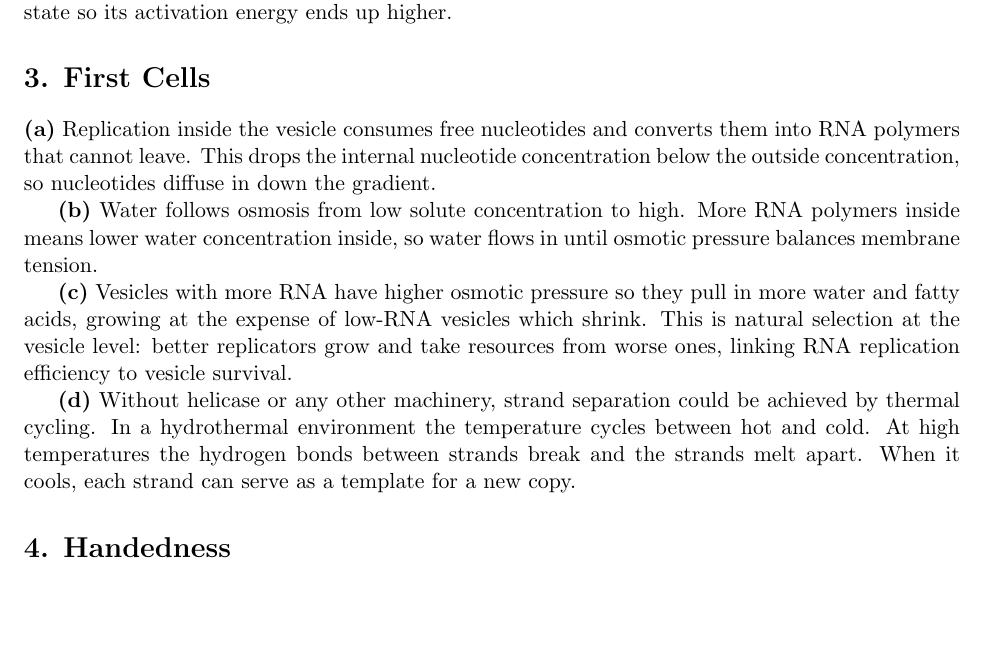
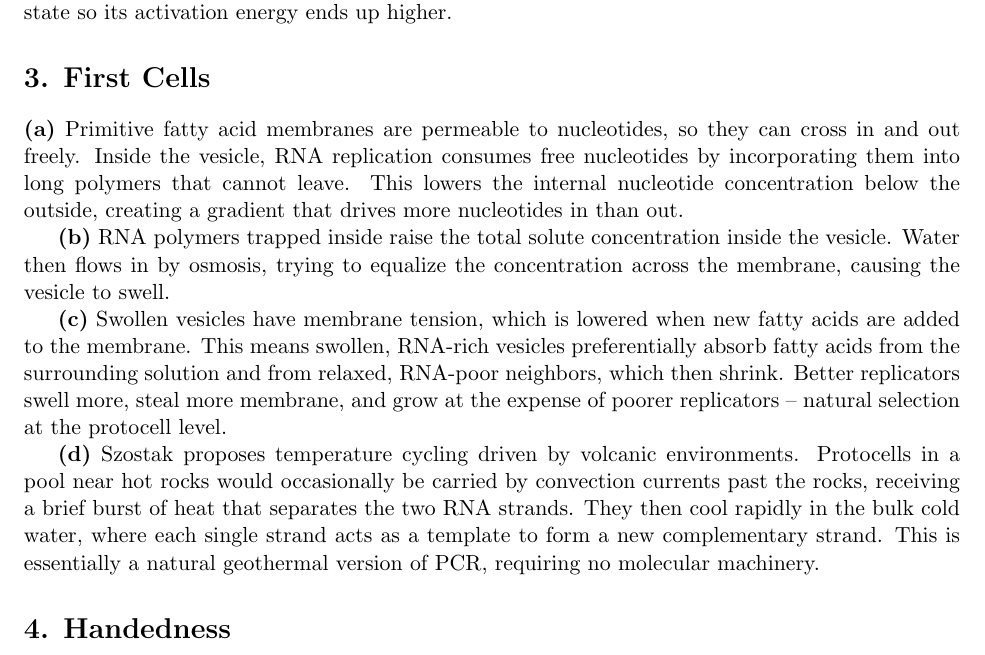
Before and after one commit to theotarr/gened1029-pset5, a LaTeX problem sheet (gened1029-pset5.tex): part of page 3 of 4, cut so that both start at the same text, the shorter picture padded with empty space. Compiled offline with pdfLaTeX.

Commit message:
Update Q3 with Szostak article: permeability, osmosis, fatty acid competition, volcanic PCR

```diff
--- a/gened1029-pset5.tex
+++ b/gened1029-pset5.tex
@@ -91,13 +91,13 @@ $^{12}$C reacts about $0.13\%$ faster than $^{13}$C, consistent with observed is
 
 \section*{3. First Cells}
 
-\textbf{(a)} Replication inside the vesicle consumes free nucleotides and converts them into RNA polymers that cannot leave. This drops the internal nucleotide concentration below the outside concentration, so nucleotides diffuse in down the gradient.
+\textbf{(a)} Primitive fatty acid membranes are permeable to nucleotides, so they can cross in and out freely. Inside the vesicle, RNA replication consumes free nucleotides by incorporating them into long polymers that cannot leave. This lowers the internal nucleotide concentration below the outside, creating a gradient that drives more nucleotides in than out.
 
-\textbf{(b)} Water follows osmosis from low solute concentration to high. More RNA polymers inside means lower water concentration inside, so water flows in until osmotic pressure balances membrane tension.
+\textbf{(b)} RNA polymers trapped inside raise the total solute concentration inside the vesicle. Water then flows in by osmosis, trying to equalize the concentration across the membrane, causing the vesicle to swell.
 
-\textbf{(c)} Vesicles with more RNA have higher osmotic pressure so they pull in more water and fatty acids, growing at the expense of low-RNA vesicles which shrink. This is natural selection at the vesicle level: better replicators grow and take resources from worse ones, linking RNA replication efficiency to vesicle survival.
+\textbf{(c)} Swollen vesicles have membrane tension, which is lowered when new fatty acids are added to the membrane. This means swollen, RNA-rich vesicles preferentially absorb fatty acids from the surrounding solution and from relaxed, RNA-poor neighbors, which then shrink. Better replicators swell more, steal more membrane, and grow at the expense of poorer replicators -- natural selection at the protocell level.
 
-\textbf{(d)} Without helicase or any other machinery, strand separation could be achieved by thermal cycling. In a hydrothermal environment the temperature cycles between hot and cold. At high temperatures the hydrogen bonds between strands break and the strands melt apart. When it cools, each strand can serve as a template for a new copy.
+\textbf{(d)} Szostak proposes temperature cycling driven by volcanic environments. Protocells in a pool near hot rocks would occasionally be carried by convection currents past the rocks, receiving a brief burst of heat that separates the two RNA strands. They then cool rapidly in the bulk cold water, where each single strand acts as a template to form a new complementary strand. This is essentially a natural geothermal version of PCR, requiring no molecular machinery.
 
 \section*{4. Handedness}
 
```
Also changed, not shown: gened1029-pset5.pdf.
